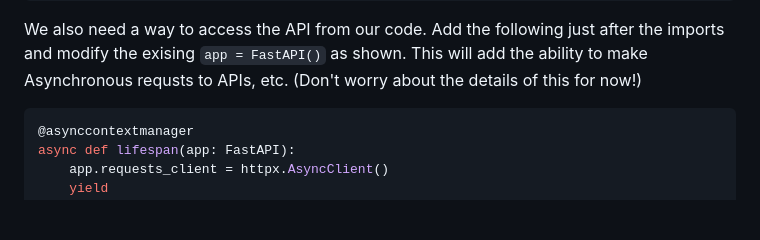
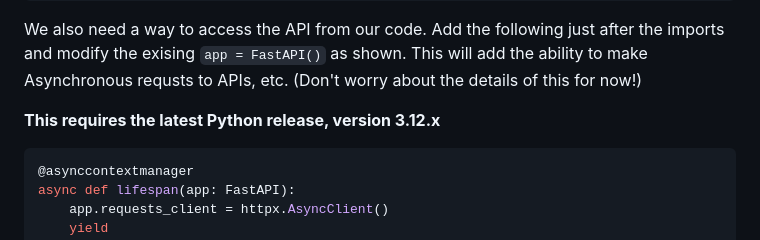
Before and after one commit to elee-tudublin-classes/lab-week-3-dynamic-content-yonko-smurk, a Markdown page: readme.md, the part around the change. GitHub-like rendering; blank space fills up the shorter version.

````diff
--- a/readme.md
+++ b/readme.md
@@ -311,6 +311,8 @@ config = Config(".env")
 
 We also need a way to access the API from our code. Add the following just after the imports and modify the exising `app = FastAPI()` as shown. This will add the ability to make Asynchronous requsts to APIs, etc. (Don't worry about the details of this for now!)
 
+**This requires the latest Python release, version 3.12.x**
+
 ```python
 @asynccontextmanager
 async def lifespan(app: FastAPI):
````
